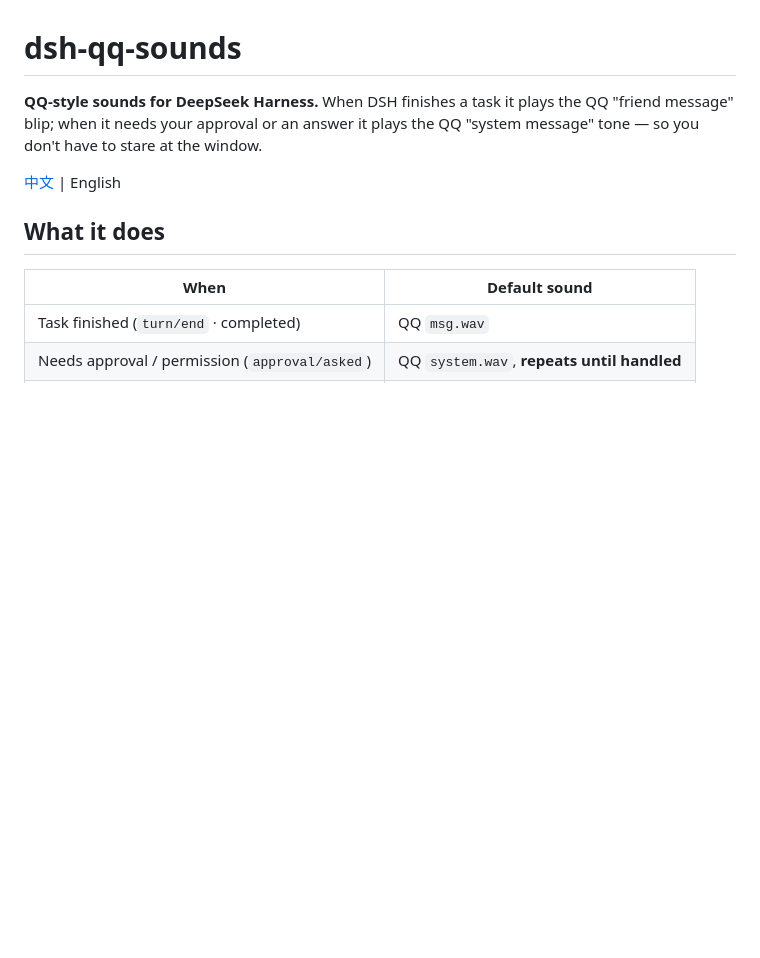
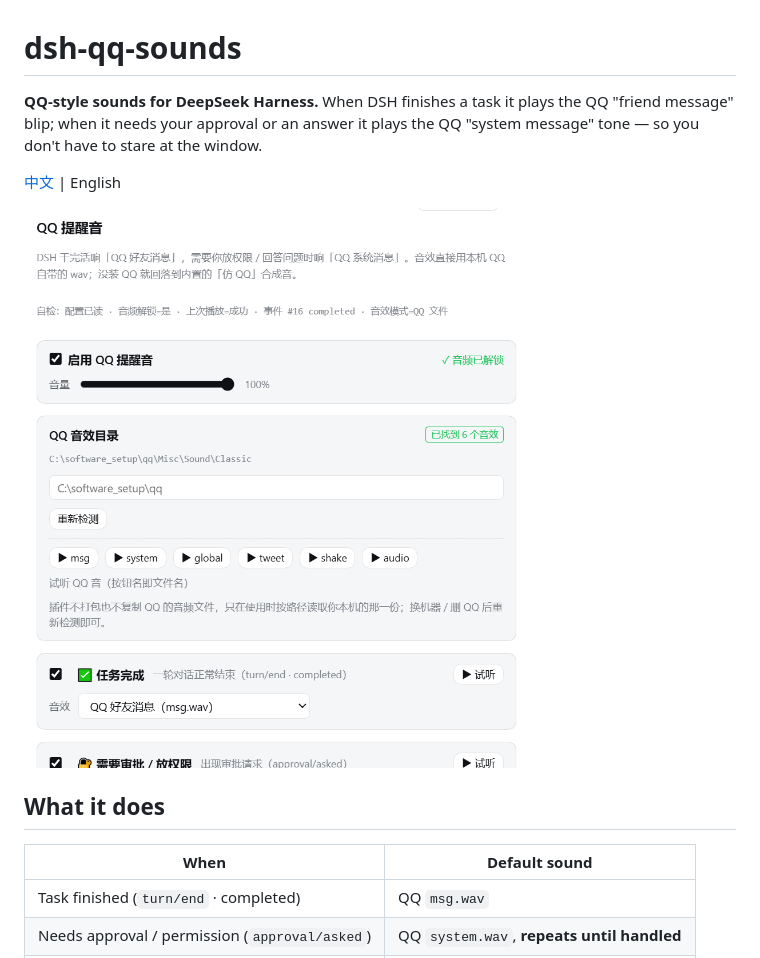
Before and after one commit to GeXiubinHelloWorld/dsh-qq-sounds, a Markdown page: README.en.md, the part around the change. GitHub-like rendering; pictures changed too: assets/settings.png (added); blank space fills up the shorter version.

Commit message:
docs: README 增加设置页截图（assets/settings.png），发布 1.0.8

```diff
--- a/README.en.md
+++ b/README.en.md
@@ -3,6 +3,8 @@
 **QQ-style sounds for DeepSeek Harness.** When DSH finishes a task it plays the QQ "friend message" blip; when it needs your approval or an answer it plays the QQ "system message" tone — so you don't have to stare at the window.
 
 [中文](README.md) | English
+
+![Settings: QQ alert sounds](assets/settings.png)
 
 ## What it does
 
```
Also changed, not shown: README.md (+2 -0 lines), 1 other file.
